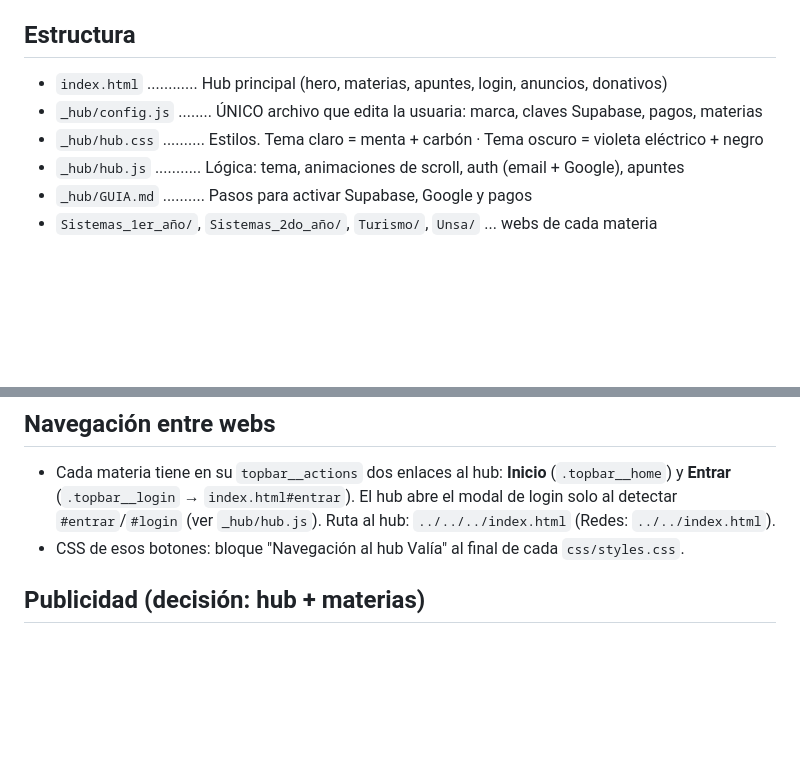
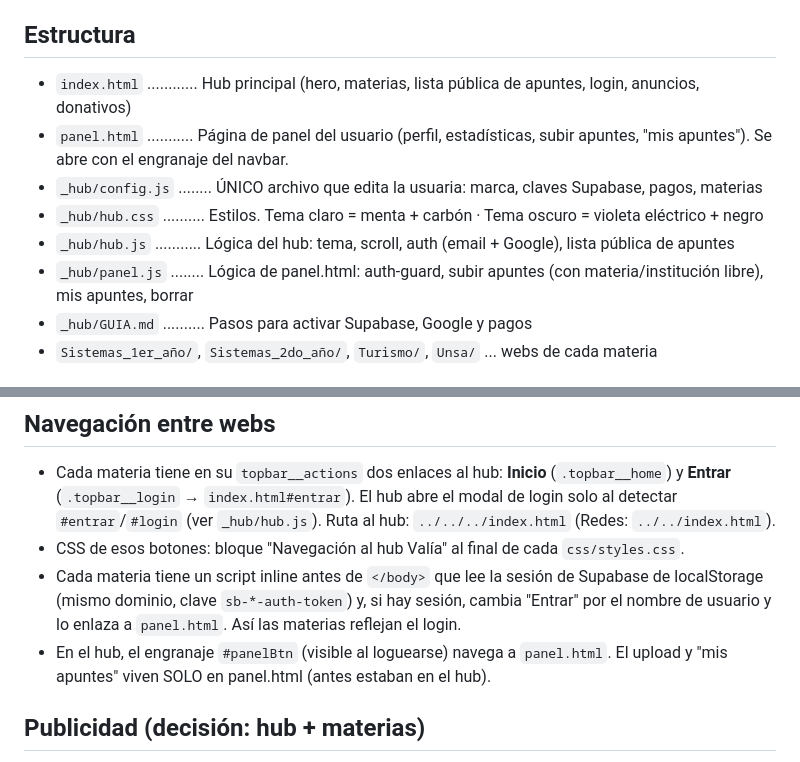
Before and after one commit to Valentina-py/Valia, a Markdown page: CLAUDE.md, 2 parts joined by grey strips. GitHub-like rendering; blank space fills up the shorter version.

Commit message:
docs: panel.html/panel.js y badge de sesión en materias

```diff
--- a/CLAUDE.md
+++ b/CLAUDE.md
@@ -9,10 +9,12 @@ Cuando el usuario abra esta carpeta, saluda en español, recuerda que estamos co
 su hub de estudio y pregunta en qué quiere avanzar hoy. NO inventes datos: usa solo los reales.
 
 ## Estructura
-- `index.html` ............ Hub principal (hero, materias, apuntes, login, anuncios, donativos)
+- `index.html` ............ Hub principal (hero, materias, lista pública de apuntes, login, anuncios, donativos)
+- `panel.html` ........... Página de panel del usuario (perfil, estadísticas, subir apuntes, "mis apuntes"). Se abre con el engranaje del navbar.
 - `_hub/config.js` ........ ÚNICO archivo que edita la usuaria: marca, claves Supabase, pagos, materias
 - `_hub/hub.css` .......... Estilos. Tema claro = menta + carbón · Tema oscuro = violeta eléctrico + negro
-- `_hub/hub.js` ........... Lógica: tema, animaciones de scroll, auth (email + Google), apuntes
+- `_hub/hub.js` ........... Lógica del hub: tema, scroll, auth (email + Google), lista pública de apuntes
+- `_hub/panel.js` ........ Lógica de panel.html: auth-guard, subir apuntes (con materia/institución libre), mis apuntes, borrar
 - `_hub/GUIA.md` .......... Pasos para activar Supabase, Google y pagos
 - `Sistemas_1er_año/`, `Sistemas_2do_año/`, `Turismo/`, `Unsa/` ... webs de cada materia
 
@@ -40,6 +42,11 @@ Definidas en `_hub/config.js` → `grupos`. Rutas relativas con espacios en %20:
   **Entrar** (`.topbar__login` → `index.html#entrar`). El hub abre el modal de login solo al detectar
   `#entrar`/`#login` (ver `_hub/hub.js`). Ruta al hub: `../../../index.html` (Redes: `../../index.html`).
 - CSS de esos botones: bloque "Navegación al hub Valía" al final de cada `css/styles.css`.
+- Cada materia tiene un script inline antes de `</body>` que lee la sesión de Supabase de localStorage
+  (mismo dominio, clave `sb-*-auth-token`) y, si hay sesión, cambia "Entrar" por el nombre de usuario
+  y lo enlaza a `panel.html`. Así las materias reflejan el login.
+- En el hub, el engranaje `#panelBtn` (visible al loguearse) navega a `panel.html`. El upload y "mis apuntes"
+  viven SOLO en panel.html (antes estaban en el hub).
 
 ## Publicidad (decisión: hub + materias)
 - AdSense va en el hub Y en cada materia (franja fina, no invasiva). Requiere sitio publicado + aprobación
```
